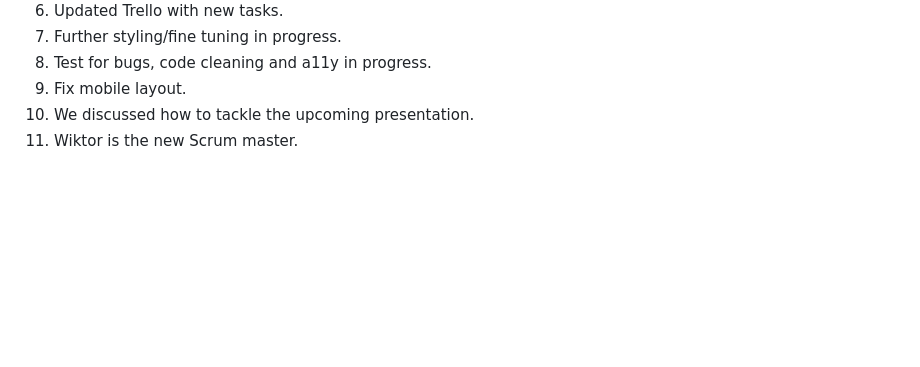
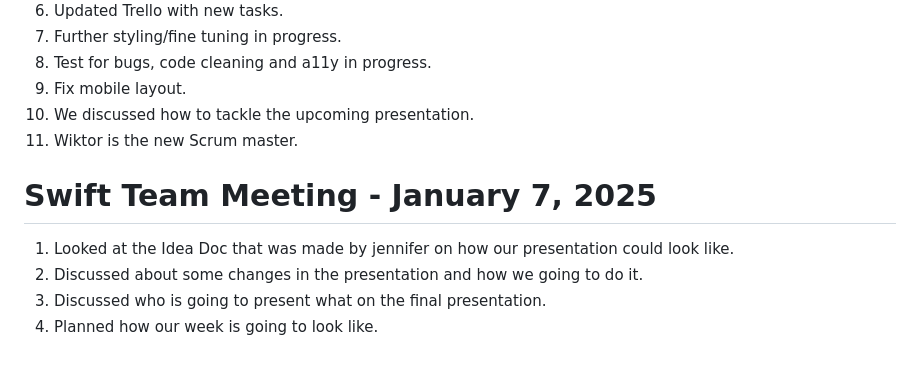
Before and after one commit to ynnxj/quiz-web-app, a Markdown page: meetinglogg.md, the part around the change. GitHub-like rendering; blank space fills up the shorter version.

Commit message:
meetinglogg uppdate

```diff
--- a/meetinglogg.md
+++ b/meetinglogg.md
@@ -88,3 +88,9 @@
 9. Fix mobile layout.
 10. We discussed how to tackle the upcoming presentation.
 11. Wiktor is the new Scrum master.
+
+# Swift Team Meeting - January 7, 2025
+1. Looked at the Idea Doc that was made by jennifer on how our presentation could look like.
+2. Discussed about some changes in the presentation and how we going to do it.
+3. Discussed who is going to present what on the final presentation.
+4. Planned how our week is going to look like.
```
